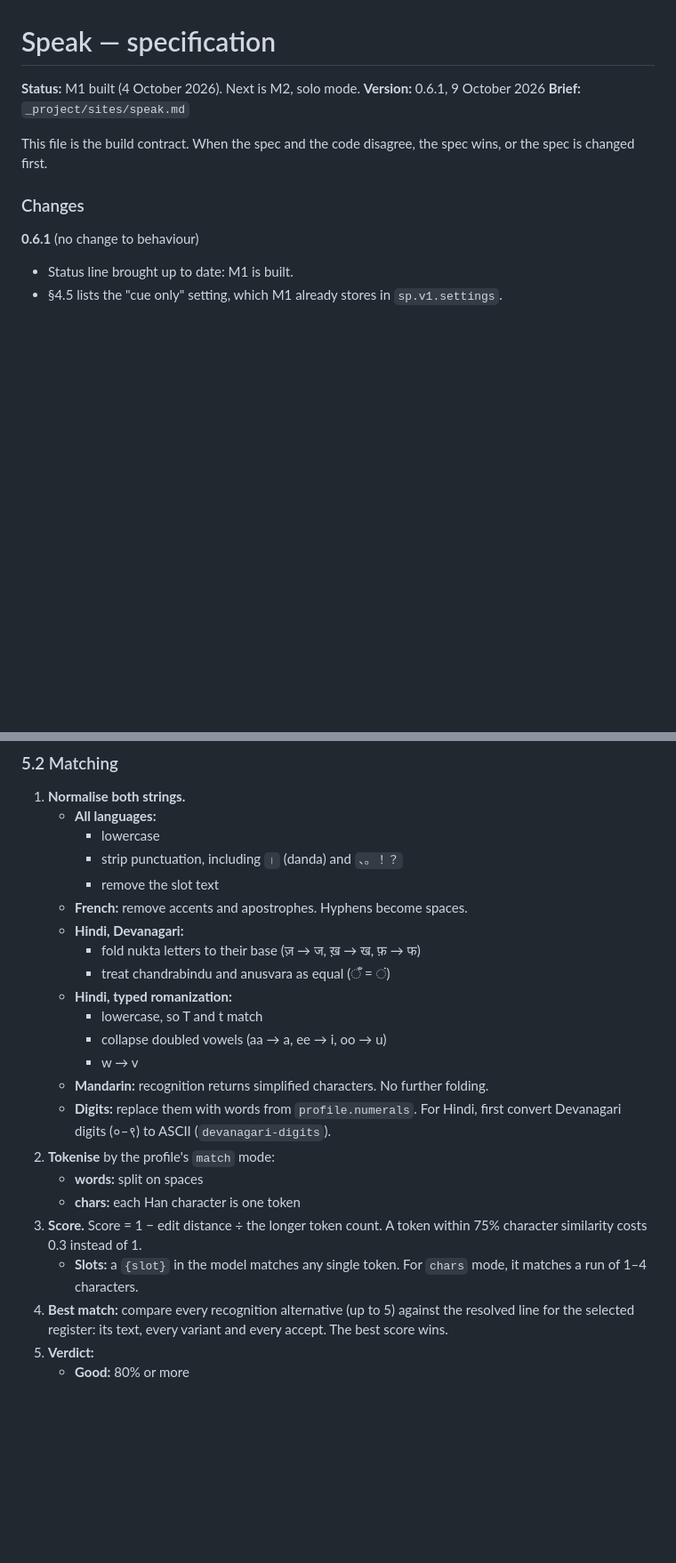
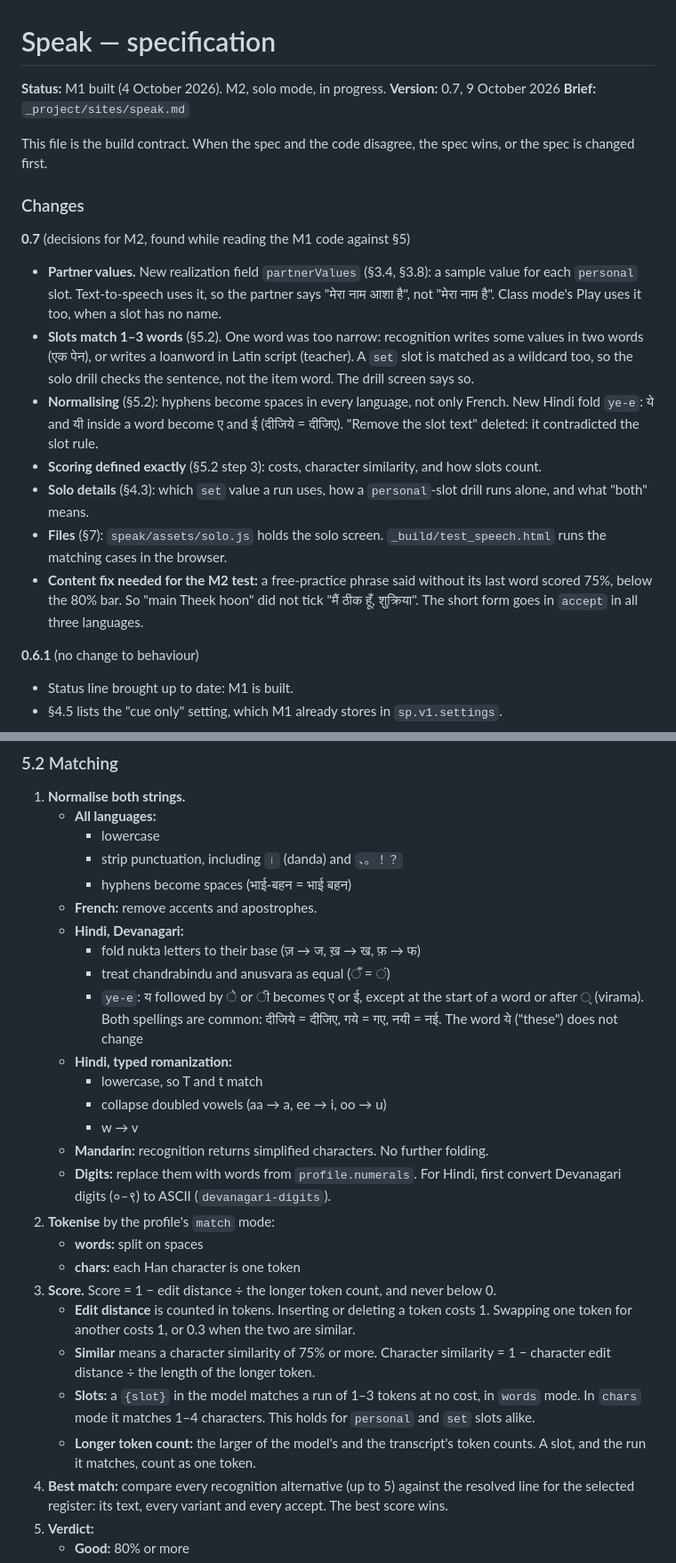
Before and after one commit to CoachPrash/CoachPrash.github.io, a Markdown page: _project/sites/speak-spec.md, 2 parts joined by grey strips. Shown at 89% size. Drawn GitHub-style; blank space fills up the shorter version.

Commit message:
Spec 0.7: M2 decisions (partner values, slot matching, Hindi ye-e fold, solo details)

```diff
--- a/_project/sites/speak-spec.md
+++ b/_project/sites/speak-spec.md
@@ -1,12 +1,22 @@
 # Speak — specification
 
-**Status:** M1 built (4 October 2026). Next is M2, solo mode.
-**Version:** 0.6.1, 9 October 2026
+**Status:** M1 built (4 October 2026). M2, solo mode, in progress.
+**Version:** 0.7, 9 October 2026
 **Brief:** `_project/sites/speak.md`
 
 This file is the build contract. When the spec and the code disagree, the spec wins, or the spec is changed first.
 
 ### Changes
+
+**0.7** (decisions for M2, found while reading the M1 code against §5)
+
+- **Partner values.** New realization field `partnerValues` (§3.4, §3.8): a sample value for each `personal` slot. Text-to-speech uses it, so the partner says "मेरा नाम आशा है", not "मेरा नाम है". Class mode's Play uses it too, when a slot has no name.
+- **Slots match 1–3 words** (§5.2). One word was too narrow: recognition writes some values in two words (एक पेन), or writes a loanword in Latin script (teacher). A `set` slot is matched as a wildcard too, so the solo drill checks the sentence, not the item word. The drill screen says so.
+- **Normalising** (§5.2): hyphens become spaces in every language, not only French. New Hindi fold `ye-e`: ये and यी inside a word become ए and ई (दीजिये = दीजिए). "Remove the slot text" deleted: it contradicted the slot rule.
+- **Scoring defined exactly** (§5.2 step 3): costs, character similarity, and how slots count.
+- **Solo details** (§4.3): which `set` value a run uses, how a `personal`-slot drill runs alone, and what "both" means.
+- **Files** (§7): `speak/assets/solo.js` holds the solo screen. `_build/test_speech.html` runs the matching cases in the browser.
+- **Content fix needed for the M2 test:** a free-practice phrase said without its last word scored 75%, below the 80% bar. So "main Theek hoon" did not tick "मैं ठीक हूँ, शुक्रिया". The short form goes in `accept` in all three languages.
 
 **0.6.1** (no change to behaviour)
 
@@ -647,11 +678,12 @@ Recognition needs https, which GitHub Pages provides. Voices depend on the opera
    - **All languages:**
      - lowercase
      - strip punctuation, including `।` (danda) and `、。！？`
-     - remove the slot text
-   - **French:** remove accents and apostrophes. Hyphens become spaces.
+     - hyphens become spaces (भाई-बहन = भाई बहन)
+   - **French:** remove accents and apostrophes.
    - **Hindi, Devanagari:**
      - fold nukta letters to their base (ज़ → ज, ख़ → ख, फ़ → फ)
      - treat chandrabindu and anusvara as equal (ँ = ं)
+     - `ye-e`: य followed by े or ी becomes ए or ई, except at the start of a word or after ् (virama). Both spellings are common: दीजिये = दीजिए, गये = गए, नयी = नई. The word ये ("these") does not change
    - **Hindi, typed romanization:**
      - lowercase, so T and t match
      - collapse doubled vowels (aa → a, ee → i, oo → u)
@@ -661,8 +693,11 @@ Recognition needs https, which GitHub Pages provides. Voices depend on the opera
 2. **Tokenise** by the profile's `match` mode:
    - **words:** split on spaces
    - **chars:** each Han character is one token
-3. **Score.** Score = 1 − edit distance ÷ the longer token count. A token within 75% character similarity costs 0.3 instead of 1.
-   - **Slots:** a `{slot}` in the model matches any single token. For `chars` mode, it matches a run of 1–4 characters.
+3. **Score.** Score = 1 − edit distance ÷ the longer token count, and never below 0.
+   - **Edit distance** is counted in tokens. Inserting or deleting a token costs 1. Swapping one token for another costs 1, or 0.3 when the two are similar.
+   - **Similar** means a character similarity of 75% or more. Character similarity = 1 − character edit distance ÷ the length of the longer token.
+   - **Slots:** a `{slot}` in the model matches a run of 1–3 tokens at no cost, in `words` mode. In `chars` mode it matches 1–4 characters. This holds for `personal` and `set` slots alike.
+   - **Longer token count:** the larger of the model's and the transcript's token counts. A slot, and the run it matches, count as one token.
 4. **Best match:** compare every recognition alternative (up to 5) against the resolved line for the selected register: its text, every variant and every accept. The best score wins.
 5. **Verdict:**
    - **Good:** 80% or more
```
Also changed, not shown: other parts of _project/sites/speak-spec.md (+32 -7 lines), _project/README-FIRST.md (+1 -0 lines).
